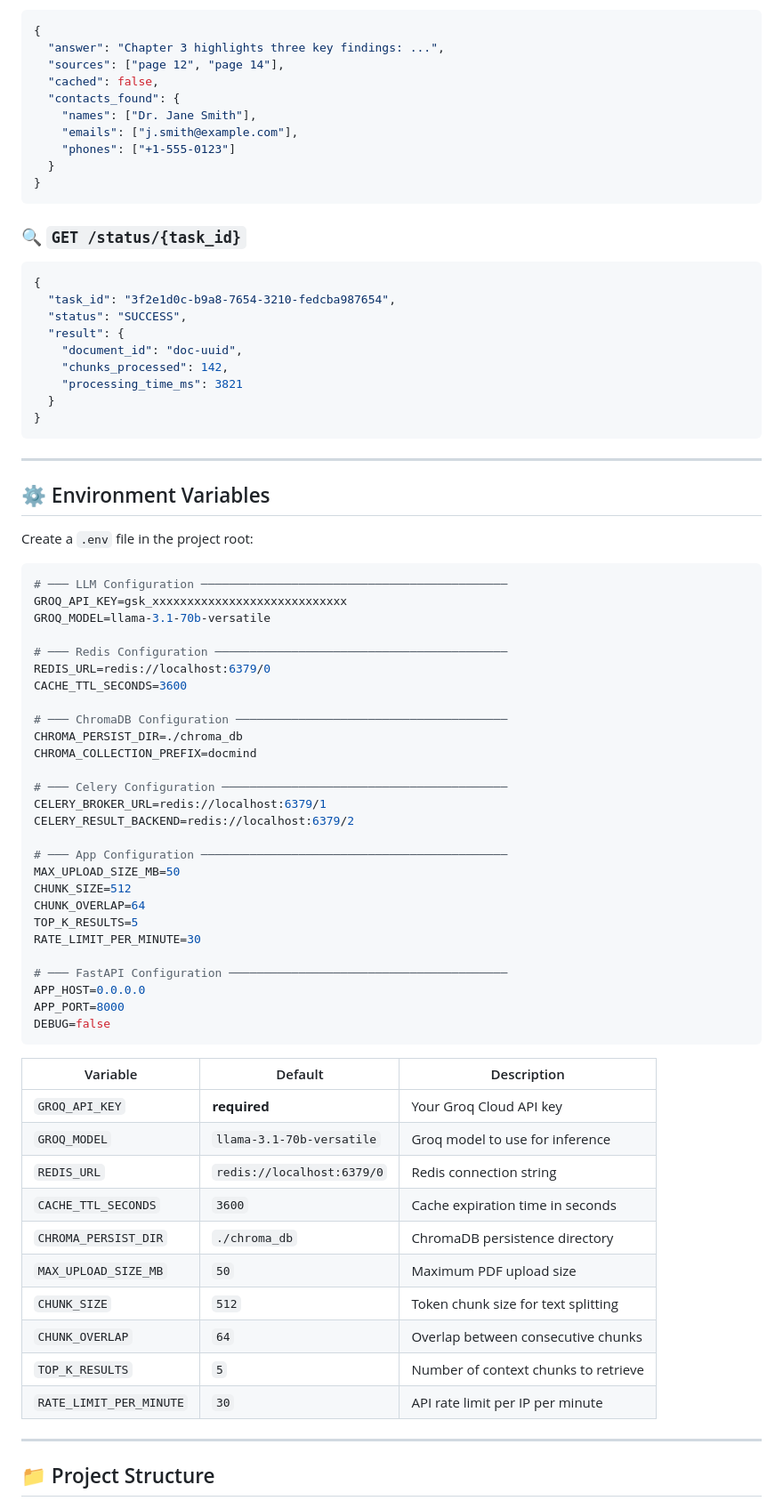
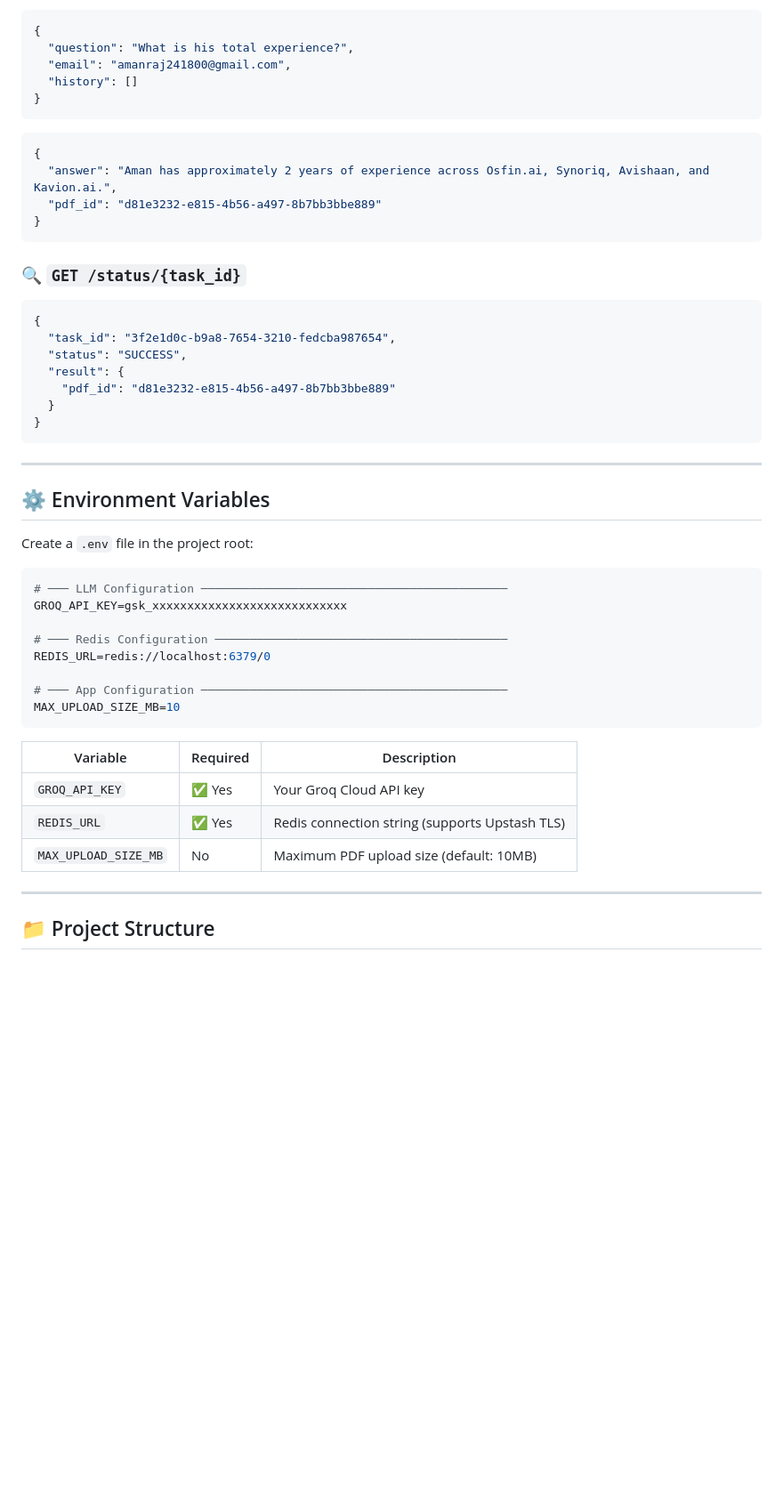
Before and after one commit to AMANKUMAR22MCA/docmind-ai, a Markdown page: README.md, the part around one of its changes. Shown at 89% size. Rendered like a GitHub page; blank space fills up the shorter version.

````diff
--- a/README.md
+++ b/README.md
@@ -230,13 +218,15 @@ curl -X POST "http://localhost:8000/ask" \
 ```json
 {
-  "answer": "Chapter 3 highlights three key findings: ...",
-  "sources": ["page 12", "page 14"],
-  "cached": false,
-  "contacts_found": {
-    "names": ["Dr. Jane Smith"],
-    "emails": ["j.smith@example.com"],
-    "phones": ["+1-555-0123"]
-  }
+  "question": "What is his total experience?",
+  "email": "amanraj241800@gmail.com",
+  "history": []
+}
+```
+
+```json
+{
+  "answer": "Aman has approximately 2 years of experience across Osfin.ai, Synoriq, Avishaan, and Kavion.ai.",
+  "pdf_id": "d81e3232-e815-4b56-a497-8b7bb3bbe889"
 }
 ```
 
@@ -247,9 +237,7 @@ curl -X POST "http://localhost:8000/ask" \
   "task_id": "3f2e1d0c-b9a8-7654-3210-fedcba987654",
   "status": "SUCCESS",
   "result": {
-    "document_id": "doc-uuid",
-    "chunks_processed": 142,
-    "processing_time_ms": 3821
+    "pdf_id": "d81e3232-e815-4b56-a497-8b7bb3bbe889"
   }
 }
 ```
@@ -263,45 +251,19 @@ Create a `.env` file in the project root:
 ```env
 # ─── LLM Configuration ────────────────────────────────────────────
 GROQ_API_KEY=gsk_xxxxxxxxxxxxxxxxxxxxxxxxxxxx
-GROQ_MODEL=llama-3.1-70b-versatile
 
 # ─── Redis Configuration ──────────────────────────────────────────
 REDIS_URL=redis://localhost:6379/0
-CACHE_TTL_SECONDS=3600
-
-# ─── ChromaDB Configuration ───────────────────────────────────────
-CHROMA_PERSIST_DIR=./chroma_db
-CHROMA_COLLECTION_PREFIX=docmind
-
-# ─── Celery Configuration ─────────────────────────────────────────
-CELERY_BROKER_URL=redis://localhost:6379/1
-CELERY_RESULT_BACKEND=redis://localhost:6379/2
 
 # ─── App Configuration ────────────────────────────────────────────
-MAX_UPLOAD_SIZE_MB=50
-CHUNK_SIZE=512
-CHUNK_OVERLAP=64
-TOP_K_RESULTS=5
-RATE_LIMIT_PER_MINUTE=30
-
-# ─── FastAPI Configuration ────────────────────────────────────────
-APP_HOST=0.0.0.0
-APP_PORT=8000
-DEBUG=false
+MAX_UPLOAD_SIZE_MB=10
 ```
 
-| Variable | Default | Description |
-|----------|---------|-------------|
-| `GROQ_API_KEY` | **required** | Your Groq Cloud API key |
-| `GROQ_MODEL` | `llama-3.1-70b-versatile` | Groq model to use for inference |
-| `REDIS_URL` | `redis://localhost:6379/0` | Redis connection string |
-| `CACHE_TTL_SECONDS` | `3600` | Cache expiration time in seconds |
-| `CHROMA_PERSIST_DIR` | `./chroma_db` | ChromaDB persistence directory |
-| `MAX_UPLOAD_SIZE_MB` | `50` | Maximum PDF upload size |
-| `CHUNK_SIZE` | `512` | Token chunk size for text splitting |
-| `CHUNK_OVERLAP` | `64` | Overlap between consecutive chunks |
-| `TOP_K_RESULTS` | `5` | Number of context chunks to retrieve |
-| `RATE_LIMIT_PER_MINUTE` | `30` | API rate limit per IP per minute |
+| Variable | Required | Description |
+|----------|----------|-------------|
+| `GROQ_API_KEY` | ✅ Yes | Your Groq Cloud API key |
+| `REDIS_URL` | ✅ Yes | Redis connection string (supports Upstash TLS) |
+| `MAX_UPLOAD_SIZE_MB` | No | Maximum PDF upload size (default: 10MB) |
 
 ---
 
````
Also changed, not shown: other parts of README.md (+84 -122 lines).
